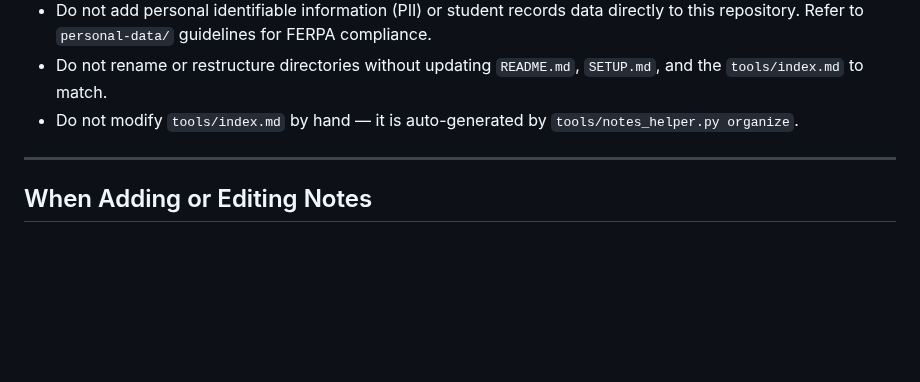
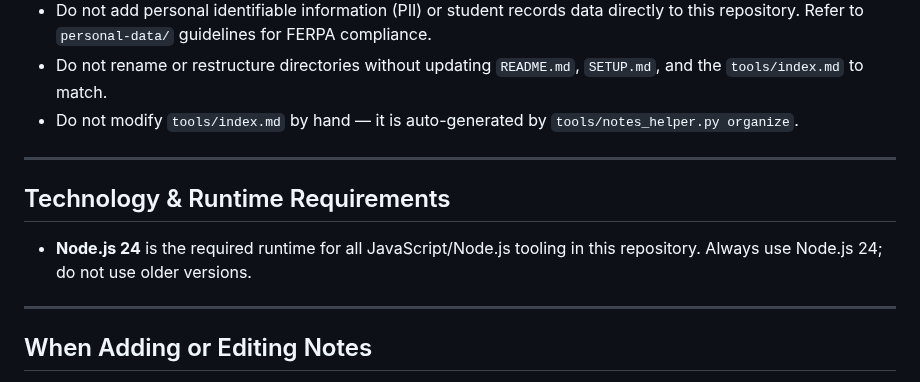
Before and after one commit to JeffreyLebowsk1/work-notes, a Markdown page: .github/copilot-instructions.md, the part around the change. Drawn GitHub-style; blank space fills up the shorter version.

Commit message:
Add Node.js 24 requirement to copilot instructions
Co-authored-by: JeffreyLebowsk1 <4013155+JeffreyLebowsk1@users.noreply.github.com>

```diff
--- a/.github/copilot-instructions.md
+++ b/.github/copilot-instructions.md
@@ -70,6 +70,12 @@ work-notes/
 
 ---
 
+## Technology & Runtime Requirements
+
+- **Node.js 24** is the required runtime for all JavaScript/Node.js tooling in this repository. Always use Node.js 24; do not use older versions.
+
+---
+
 ## When Adding or Editing Notes
 
 1. **Check for existing content first** — search the relevant section directory before creating a new file.
```
